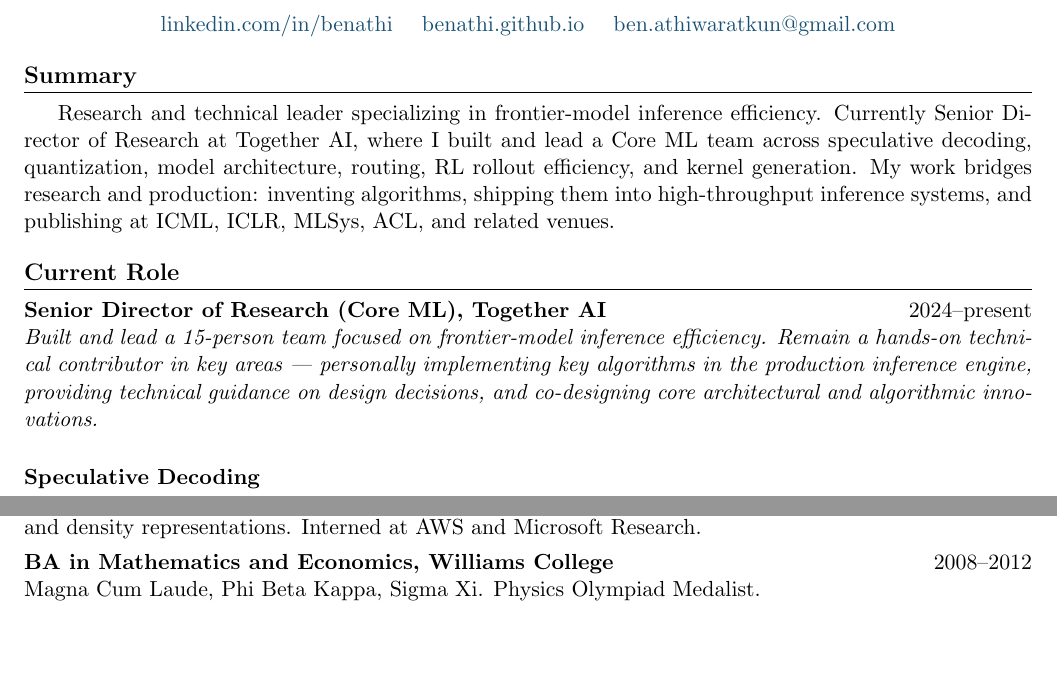
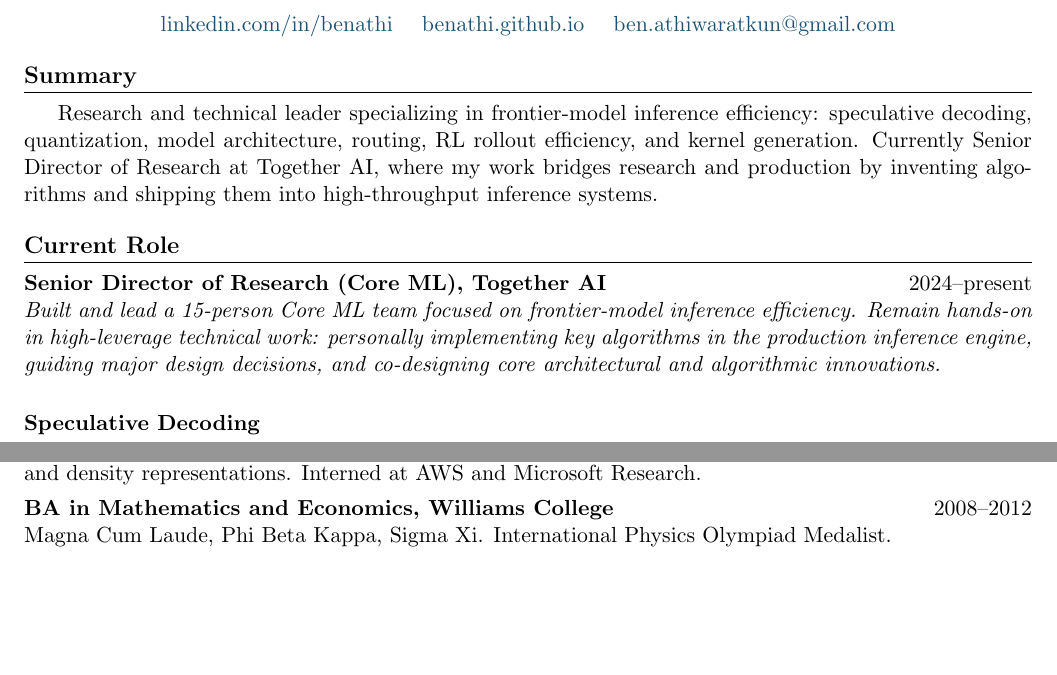
Before and after one commit to benathi/benathi.github.io, a LaTeX CV (docs/benathi_cv.tex): two parts of pages 1 and 4 of 4, joined at a grey line, cut so that both start at the same text. Compiled offline with pdfLaTeX.

Commit message:
Sync CV and website with latest copy edits
CV: restore "15-person" in summary, add "International" to Olympiad,
remove venue list from summary, refine current-role subtitle copy,
update Squeeze Evolve [project] link, polish DeepSeek-R1 blog
description, tighten quantization bullet wording.

Website: update About Me and Senior Director entry to match the
new framing, restore "International" to Williams entry, refresh
Highlighted Work intro.

Co-Authored-By: Claude Opus 4.7 (1M context) <noreply@anthropic.com>

```diff
--- a/docs/benathi_cv.tex
+++ b/docs/benathi_cv.tex
@@ -47,7 +47,7 @@
 
 %--------------------------------------------------------------
 \section{Summary}
-Research and technical leader specializing in frontier-model inference efficiency. Currently Senior Director of Research at Together AI, where I built and lead a Core ML team across speculative decoding, quantization, model architecture, routing, RL rollout efficiency, and kernel generation. My work bridges research and production: inventing algorithms, shipping them into high-throughput inference systems, and publishing at ICML, ICLR, MLSys, ACL, and related venues.
+Research and technical leader specializing in frontier-model inference efficiency: speculative decoding, quantization, model architecture, routing, RL rollout efficiency, and kernel generation. Currently Senior Director of Research at Together AI, where my work bridges research and production by inventing algorithms and shipping them into high-throughput inference systems.
 
 %I focus on making LLM inference radically faster and cheaper---treating inference-time compute, not just training, as a primary driver of model capability. In 2023, I saw the growing importance of inference efficiency---while most efforts were still focused on training---and joined Together AI to build an end-to-end inference optimization R\&D system spanning speculative decoding, KV cache compression, and multi-model routing, with research continuously shipping to production.
 
@@ -55,7 +55,7 @@
 \section{Current Role}
 
 \entrytitle{Senior Director of Research (Core ML), Together AI}{2024--present}
-\entrysubtitle{Built and lead a 15-person team focused on frontier-model inference efficiency. Remain a hands-on technical contributor in key areas — personally implementing key algorithms in the production inference engine, providing technical guidance on design decisions, and co-designing core architectural and algorithmic innovations.}
+\entrysubtitle{Built and lead a 15-person Core ML team focused on frontier-model inference efficiency. Remain hands-on in high-leverage technical work: personally implementing key algorithms in the production inference engine, guiding major design decisions, and co-designing core architectural and algorithmic innovations.}
 
 
 % for this direction I want to signal that we need to
@@ -230,7 +230,7 @@
 
 \vspace{4pt}
 \entrytitle{BA in Mathematics and Economics, Williams College}{2008--2012}
-Magna Cum Laude, Phi Beta Kappa, Sigma Xi. Physics Olympiad Medalist.
+Magna Cum Laude, Phi Beta Kappa, Sigma Xi. International Physics Olympiad Medalist.
 
 %--------------------------------------------------------------
 %\section{Awards}
```
Also changed, not shown: docs/benathi_cv.pdf, 1 other file.
